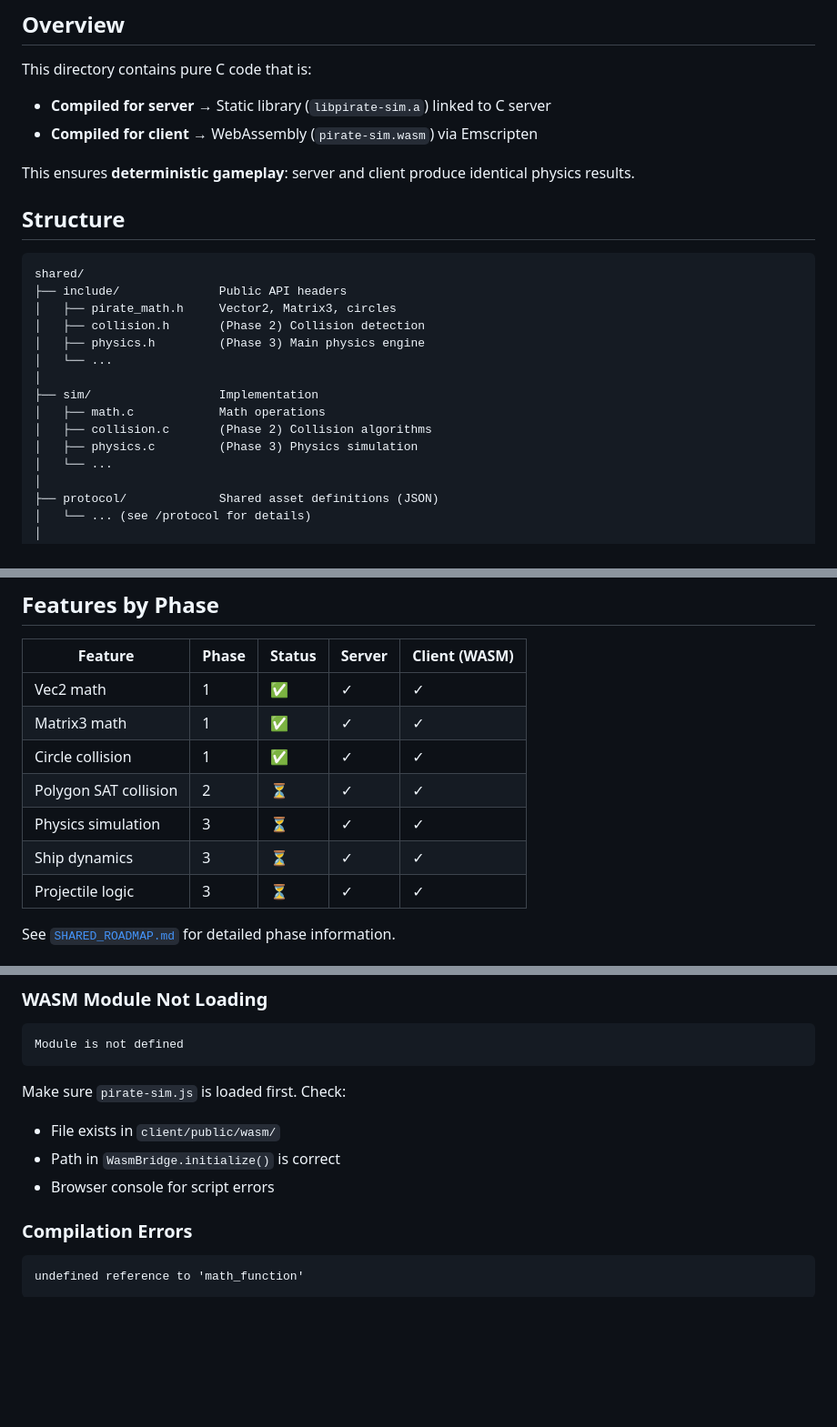
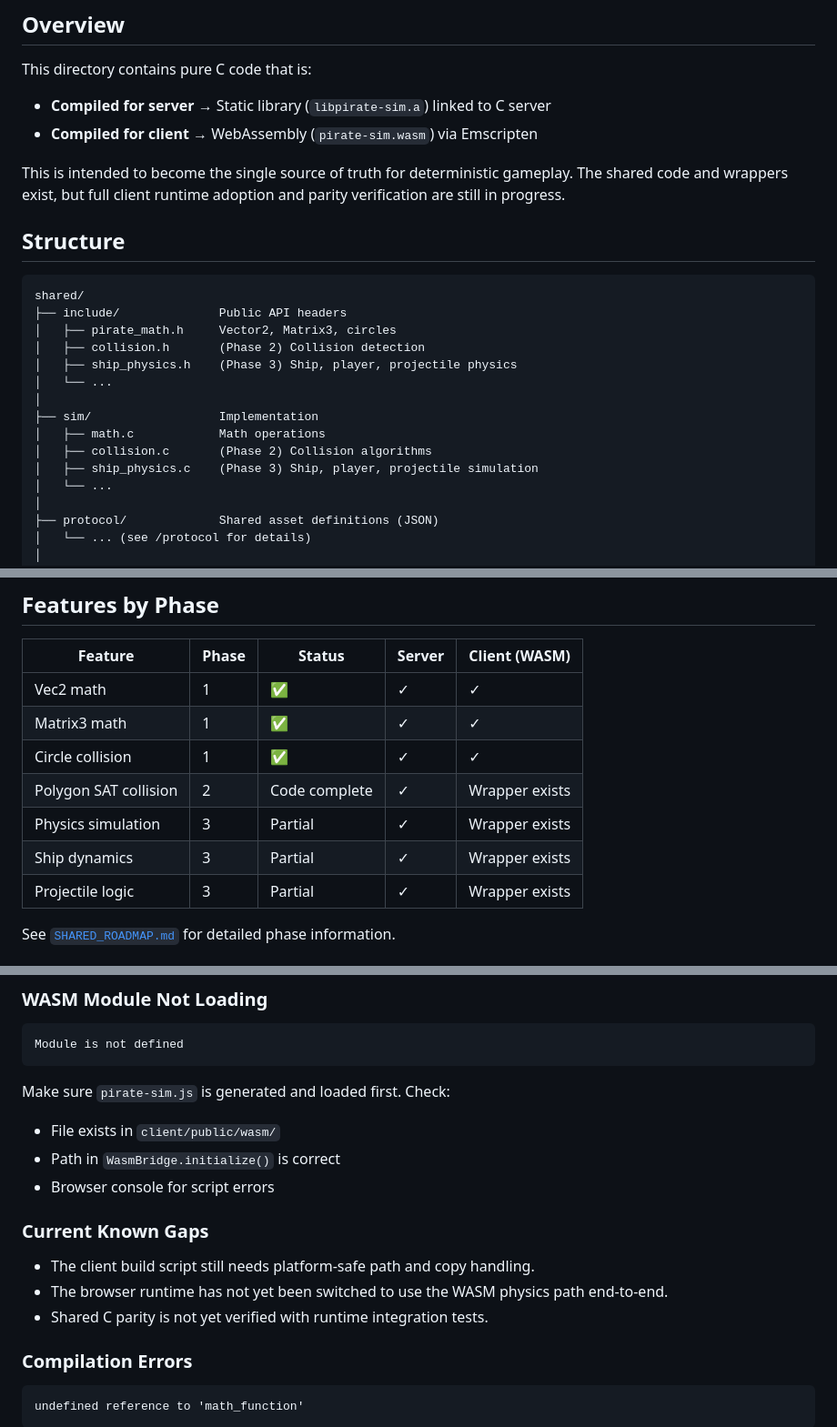
Before and after one commit to kreid06/pirate-game-4, a Markdown page: shared/README.md, 3 parts joined by grey strips. Shown at 91% size. GitHub-like rendering; blank space fills up the shorter version.

````diff
--- a/shared/README.md
+++ b/shared/README.md
@@ -8,7 +8,7 @@ This directory contains pure C code that is:
 - **Compiled for server** → Static library (`libpirate-sim.a`) linked to C server
 - **Compiled for client** → WebAssembly (`pirate-sim.wasm`) via Emscripten
 
-This ensures **deterministic gameplay**: server and client produce identical physics results.
+This is intended to become the single source of truth for deterministic gameplay. The shared code and wrappers exist, but full client runtime adoption and parity verification are still in progress.
 
 ## Structure
 
@@ -17,13 +17,13 @@ shared/
 ├── include/              Public API headers
 │   ├── pirate_math.h     Vector2, Matrix3, circles
 │   ├── collision.h       (Phase 2) Collision detection
-│   ├── physics.h         (Phase 3) Main physics engine
+│   ├── ship_physics.h    (Phase 3) Ship, player, projectile physics
 │   └── ...
 │
 ├── sim/                  Implementation
 │   ├── math.c            Math operations
 │   ├── collision.c       (Phase 2) Collision algorithms
-│   ├── physics.c         (Phase 3) Physics simulation
+│   ├── ship_physics.c    (Phase 3) Ship, player, projectile simulation
 │   └── ...
 │
 ├── protocol/             Shared asset definitions (JSON)
@@ -105,10 +105,10 @@ const [nx, ny] = wasmBridge.vec2Normalize(3, 4); // [0.6, 0.8]
 | Vec2 math | 1 | ✅ | ✓ | ✓ |
 | Matrix3 math | 1 | ✅ | ✓ | ✓ |
 | Circle collision | 1 | ✅ | ✓ | ✓ |
-| Polygon SAT collision | 2 | ⏳ | ✓ | ✓ |
-| Physics simulation | 3 | ⏳ | ✓ | ✓ |
-| Ship dynamics | 3 | ⏳ | ✓ | ✓ |
-| Projectile logic | 3 | ⏳ | ✓ | ✓ |
+| Polygon SAT collision | 2 | Code complete | ✓ | Wrapper exists |
+| Physics simulation | 3 | Partial | ✓ | Wrapper exists |
+| Ship dynamics | 3 | Partial | ✓ | Wrapper exists |
+| Projectile logic | 3 | Partial | ✓ | Wrapper exists |
 
 See [`SHARED_ROADMAP.md`](../SHARED_ROADMAP.md) for detailed phase information.
 
@@ -185,10 +185,16 @@ myFunctionCalculate(x: number, y: number): [number, number] {
 Module is not defined
 ```
 
-Make sure `pirate-sim.js` is loaded first. Check:
+Make sure `pirate-sim.js` is generated and loaded first. Check:
 - File exists in `client/public/wasm/`
 - Path in `WasmBridge.initialize()` is correct
 - Browser console for script errors
+
+### Current Known Gaps
+
+- The client build script still needs platform-safe path and copy handling.
+- The browser runtime has not yet been switched to use the WASM physics path end-to-end.
+- Shared C parity is not yet verified with runtime integration tests.
 
 ### Compilation Errors
 
````
Also changed, not shown: other parts of shared/README.md (+2 -2 lines), SHARED_ROADMAP.md (+48 -29 lines).
